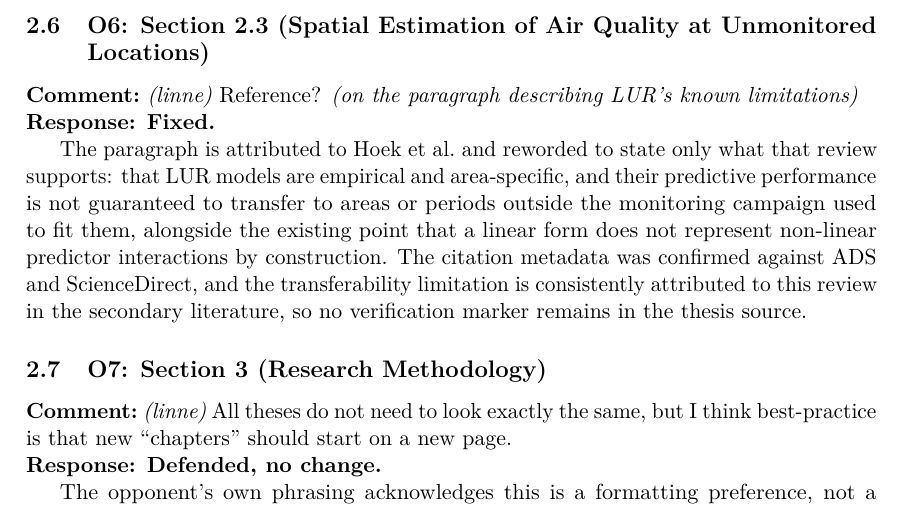
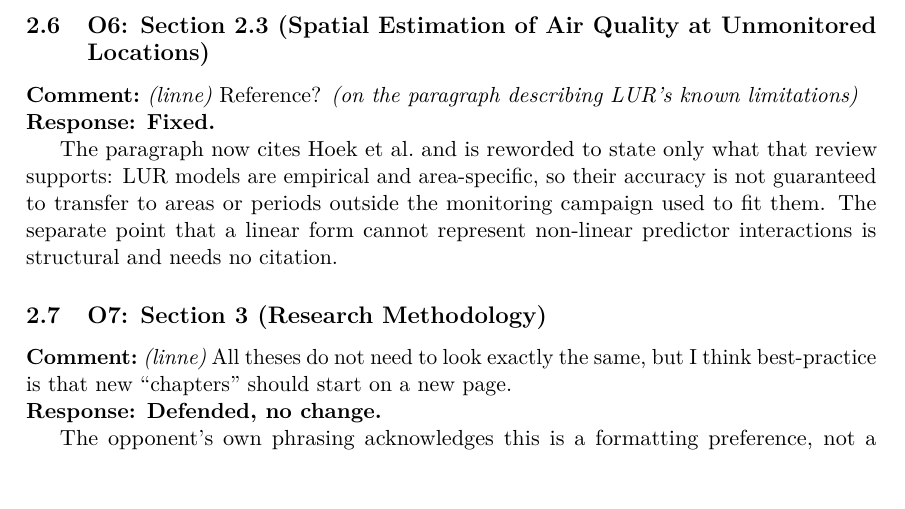
Before and after one commit to azizf1987/masters-thesis, a LaTeX document (writing/rejoinder.tex): part of page 5 of 8, cut so that both start at the same text, the shorter picture padded with empty space. Compiled offline with pdfLaTeX.

Commit message:
Shorten O6 rejoinder response
Trim the citation-metadata verification narrative (moot now the marker
is gone); keep the substance: what was cited, what was reworded, and
why the linear/non-linear point needs no source.

Co-Authored-By: Claude Sonnet 5 <noreply@anthropic.com>
Claude-Session: https://claude.ai/code/session_01Nwd4vveX77tjVBKVnNiBBX

```diff
--- a/writing/rejoinder.tex
+++ b/writing/rejoinder.tex
@@ -269,13 +269,11 @@ isolated exception.
 limitations)}}
 
 \rjresponse{Fixed.}
-The paragraph is attributed to Hoek et al.\ and reworded to state only what that review
-supports: that LUR models are empirical and area-specific, and their predictive performance is
-not guaranteed to transfer to areas or periods outside the monitoring campaign used to fit them,
-alongside the existing point that a linear form does not represent non-linear predictor
-interactions by construction. The citation metadata was confirmed against ADS and ScienceDirect,
-and the transferability limitation is consistently attributed to this review in the secondary
-literature, so no verification marker remains in the thesis source.
+The paragraph now cites Hoek et al.\ and is reworded to state only what that review supports:
+LUR models are empirical and area-specific, so their accuracy is not guaranteed to transfer to
+areas or periods outside the monitoring campaign used to fit them. The separate point that a
+linear form cannot represent non-linear predictor interactions is structural and needs no
+citation.
 
 \subsection{O7: Section 3 (Research Methodology)}
 
```
Also changed, not shown: docs/rejoinder.md (+5 -7 lines).
